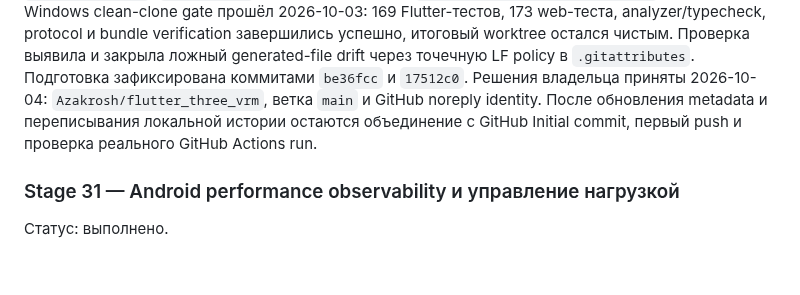
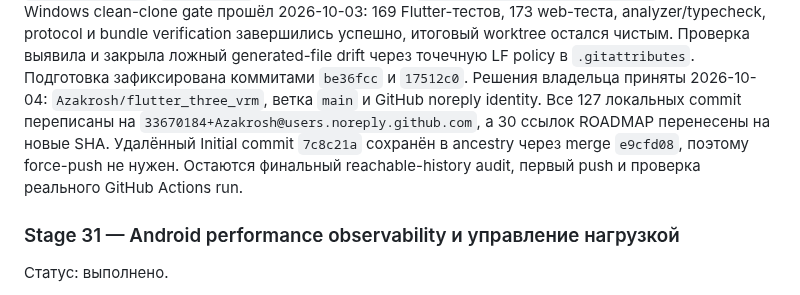
Before and after one commit to Azakrosh/flutter_three_vrm, a Markdown page: docs/ROADMAP.md, the part around the change. GitHub-like rendering; blank space fills up the shorter version.

Commit message:
docs: record GitHub history integration

```diff
--- a/docs/ROADMAP.md
+++ b/docs/ROADMAP.md
@@ -636,9 +636,11 @@ bundle verification завершились успешно, итоговый work
 Проверка выявила и закрыла ложный generated-file drift через точечную LF policy в
 `.gitattributes`. Подготовка зафиксирована коммитами `be36fcc` и `17512c0`.
 Решения владельца приняты 2026-10-04: `Azakrosh/flutter_three_vrm`, ветка `main`
-и GitHub noreply identity. После обновления metadata и переписывания локальной
-истории остаются объединение с GitHub Initial commit, первый push и проверка
-реального GitHub Actions run.
+и GitHub noreply identity. Все 127 локальных commit переписаны на
+`33670184+Azakrosh@users.noreply.github.com`, а 30 ссылок ROADMAP перенесены на
+новые SHA. Удалённый Initial commit `7c8c21a` сохранён в ancestry через merge
+`e9cfd08`, поэтому force-push не нужен. Остаются финальный reachable-history
+audit, первый push и проверка реального GitHub Actions run.
 ### Stage 31 — Android performance observability и управление нагрузкой
 
 Статус: выполнено.
```
Also changed, not shown: docs/REPOSITORY_PUBLICATION.md (+6 -6 lines).
